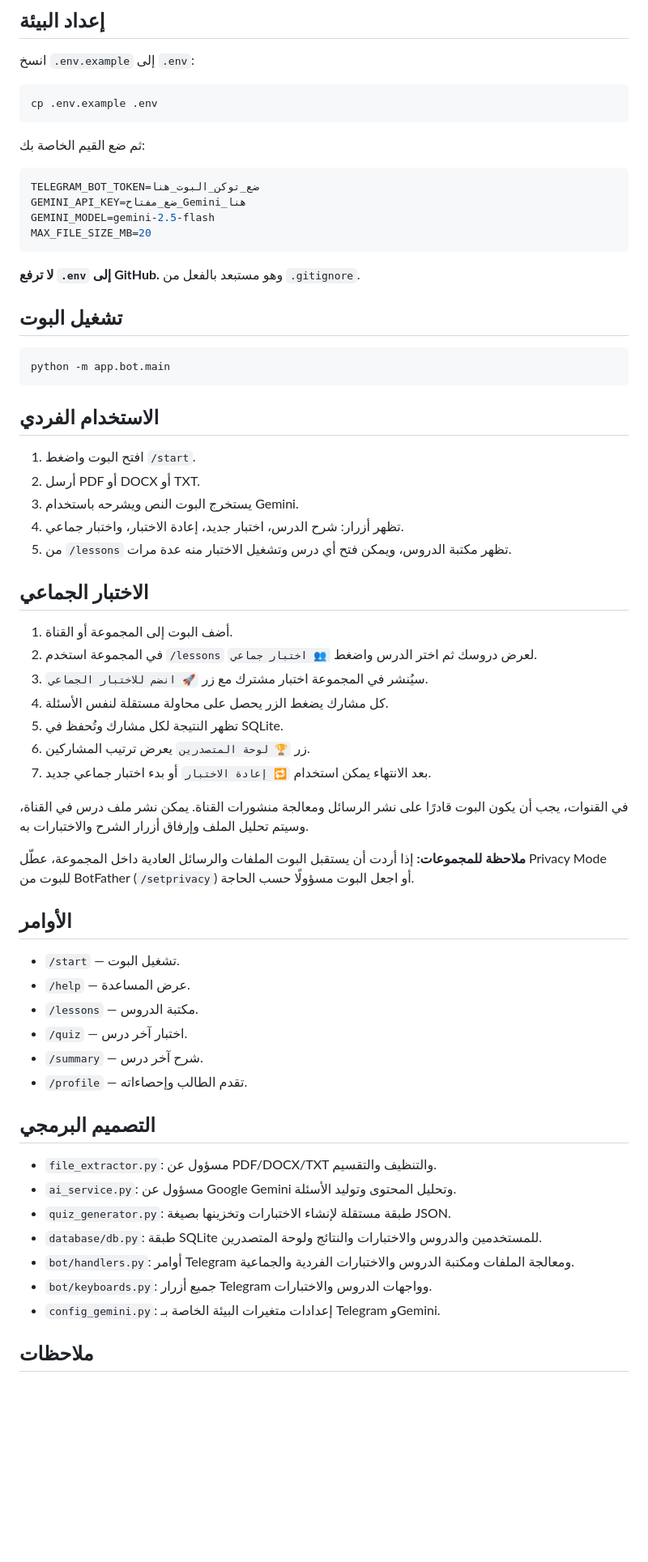
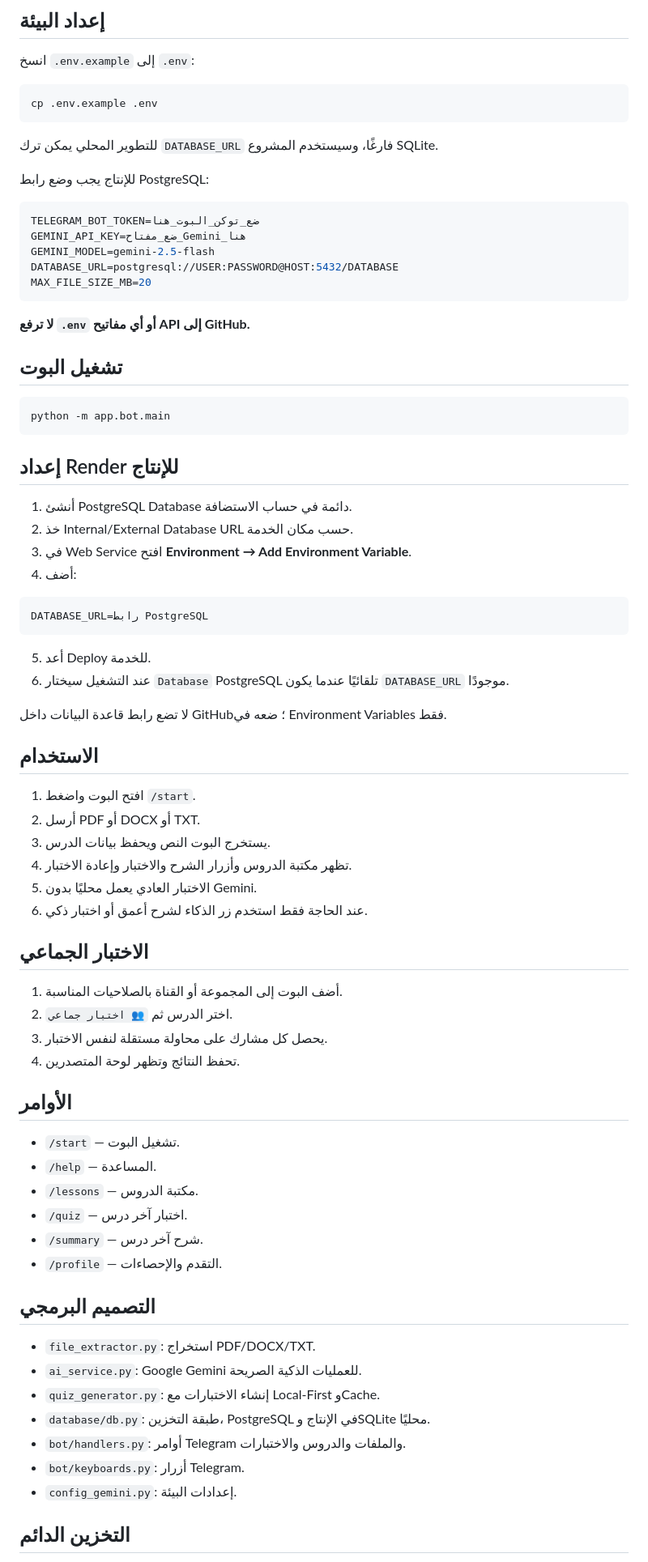
Before and after one commit to 781991937/TOFAN-AI-2026, a Markdown page: README.md, the part around one of its changes. Shown at 81% size. GitHub-like rendering; blank space fills up the shorter version.

Commit message:
Document production architecture and persistent PostgreSQL setup

````diff
--- a/README.md
+++ b/README.md
@@ -51,16 +47,19 @@ pip install -r requirements.txt
 cp .env.example .env
 ```
 
-ثم ضع القيم الخاصة بك:
+للتطوير المحلي يمكن ترك `DATABASE_URL` فارغًا، وسيستخدم المشروع SQLite.
+
+للإنتاج يجب وضع رابط PostgreSQL:
 
 ```env
 TELEGRAM_BOT_TOKEN=ضع_توكن_البوت_هنا
 GEMINI_API_KEY=ضع_مفتاح_Gemini_هنا
 GEMINI_MODEL=gemini-2.5-flash
+DATABASE_URL=postgresql://USER:PASSWORD@HOST:5432/DATABASE
 MAX_FILE_SIZE_MB=20
 ```
 
-**لا ترفع `.env` إلى GitHub.** وهو مستبعد بالفعل من `.gitignore`.
+**لا ترفع `.env` أو أي مفاتيح API إلى GitHub.**
 
 ## تشغيل البوت
 
@@ -68,46 +67,56 @@ MAX_FILE_SIZE_MB=20
 python -m app.bot.main
 ```
 
-## الاستخدام الفردي
+## إعداد Render للإنتاج
+
+1. أنشئ PostgreSQL Database دائمة في حساب الاستضافة.
+2. خذ Internal/External Database URL حسب مكان الخدمة.
+3. في Web Service افتح **Environment → Add Environment Variable**.
+4. أضف:
+
+```text
+DATABASE_URL=رابط PostgreSQL
+```
+
+5. أعد Deploy للخدمة.
+6. عند التشغيل سيختار `Database` PostgreSQL تلقائيًا عندما يكون `DATABASE_URL` موجودًا.
+
+لا تضع رابط قاعدة البيانات داخل GitHub؛ ضعه في Environment Variables فقط.
+
+## الاستخدام
 
 1. افتح البوت واضغط `/start`.
 2. أرسل PDF أو DOCX أو TXT.
-3. يستخرج البوت النص ويشرحه باستخدام Gemini.
-4. تظهر أزرار: شرح الدرس، اختبار جديد، إعادة الاختبار، واختبار جماعي.
-5. من `/lessons` تظهر مكتبة الدروس، ويمكن فتح أي درس وتشغيل الاختبار منه عدة مرات.
+3. يستخرج البوت النص ويحفظ بيانات الدرس.
+4. تظهر مكتبة الدروس وأزرار الشرح والاختبار وإعادة الاختبار.
+5. الاختبار العادي يعمل محليًا بدون Gemini.
+6. عند الحاجة فقط استخدم زر الذكاء لشرح أعمق أو اختبار ذكي.
 
 ## الاختبار الجماعي
 
-1. أضف البوت إلى المجموعة أو القناة.
-2. في المجموعة استخدم `/lessons` لعرض دروسك ثم اختر الدرس واضغط `👥 اختبار جماعي`.
-3. سيُنشر في المجموعة اختبار مشترك مع زر `🚀 انضم للاختبار الجماعي`.
-4. كل مشارك يضغط الزر يحصل على محاولة مستقلة لنفس الأسئلة.
-5. تظهر النتيجة لكل مشارك وتُحفظ في SQLite.
-6. زر `🏆 لوحة المتصدرين` يعرض ترتيب المشاركين.
-7. بعد الانتهاء يمكن استخدام `🔁 إعادة الاختبار` أو بدء اختبار جماعي جديد.
-
-في القنوات، يجب أن يكون البوت قادرًا على نشر الرسائل ومعالجة منشورات القناة. يمكن نشر ملف درس في القناة، وسيتم تحليل الملف وإرفاق أزرار الشرح والاختبارات به.
-
-**ملاحظة للمجموعات:** إذا أردت أن يستقبل البوت الملفات والرسائل العادية داخل المجموعة، عطّل Privacy Mode للبوت من BotFather (`/setprivacy`) أو اجعل البوت مسؤولًا حسب الحاجة.
+1. أضف البوت إلى المجموعة أو القناة بالصلاحيات المناسبة.
+2. اختر الدرس ثم `👥 اختبار جماعي`.
+3. يحصل كل مشارك على محاولة مستقلة لنفس الاختبار.
+4. تحفظ النتائج وتظهر لوحة المتصدرين.
 
 ## الأوامر
 
 - `/start` — تشغيل البوت.
-- `/help` — عرض المساعدة.
+- `/help` — المساعدة.
 - `/lessons` — مكتبة الدروس.
 - `/quiz` — اختبار آخر درس.
 - `/summary` — شرح آخر درس.
-- `/profile` — تقدم الطالب وإحصاءاته.
+- `/profile` — التقدم والإحصاءات.
 
 ## التصميم البرمجي
 
-- `file_extractor.py`: مسؤول عن PDF/DOCX/TXT والتنظيف والتقسيم.
-- `ai_service.py`: مسؤول عن Google Gemini وتحليل المحتوى وتوليد الأسئلة.
-- `quiz_generator.py`: طبقة مستقلة لإنشاء الاختبارات وتخزينها بصيغة JSON.
-- `database/db.py`: طبقة SQLite للمستخدمين والدروس والاختبارات والنتائج ولوحة المتصدرين.
-- `bot/handlers.py`: أوامر Telegram ومعالجة الملفات ومكتبة الدروس والاختبارات الفردية والجماعية.
-- `bot/keyboards.py`: جميع أزرار Telegram وواجهات الدروس والاختبارات.
-- `config_gemini.py`: إعدادات متغيرات البيئة الخاصة بـ Telegram وGemini.
+- `file_extractor.py`: استخراج PDF/DOCX/TXT.
+- `ai_service.py`: Google Gemini للعمليات الذكية الصريحة.
+- `quiz_generator.py`: إنشاء الاختبارات مع Local-First وCache.
+- `database/db.py`: طبقة التخزين، PostgreSQL في الإنتاج وSQLite محليًا.
+- `bot/handlers.py`: أوامر Telegram والملفات والدروس والاختبارات.
+- `bot/keyboards.py`: أزرار Telegram.
+- `config_gemini.py`: إعدادات البيئة.
 
-## ملاحظات
+## التخزين الدائم
 
````
Also changed, not shown: other parts of README.md (+16 -18 lines).
